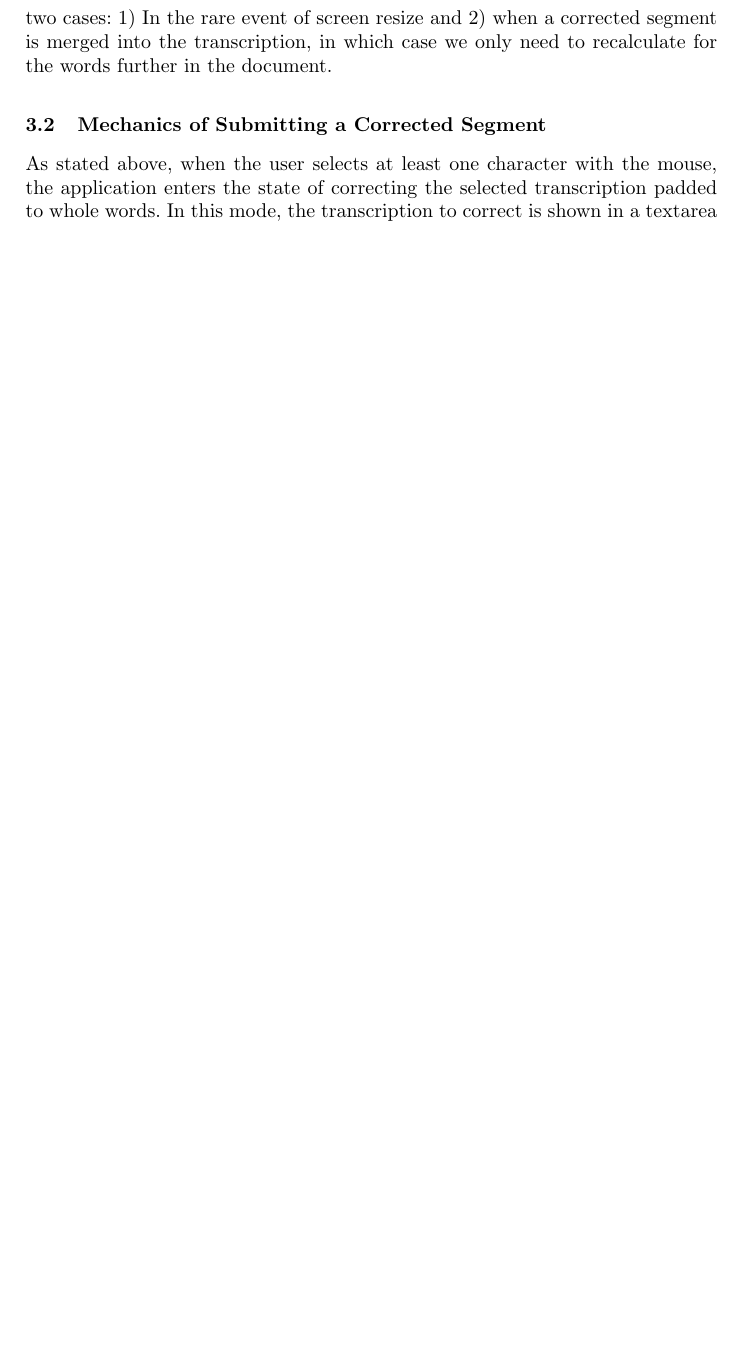
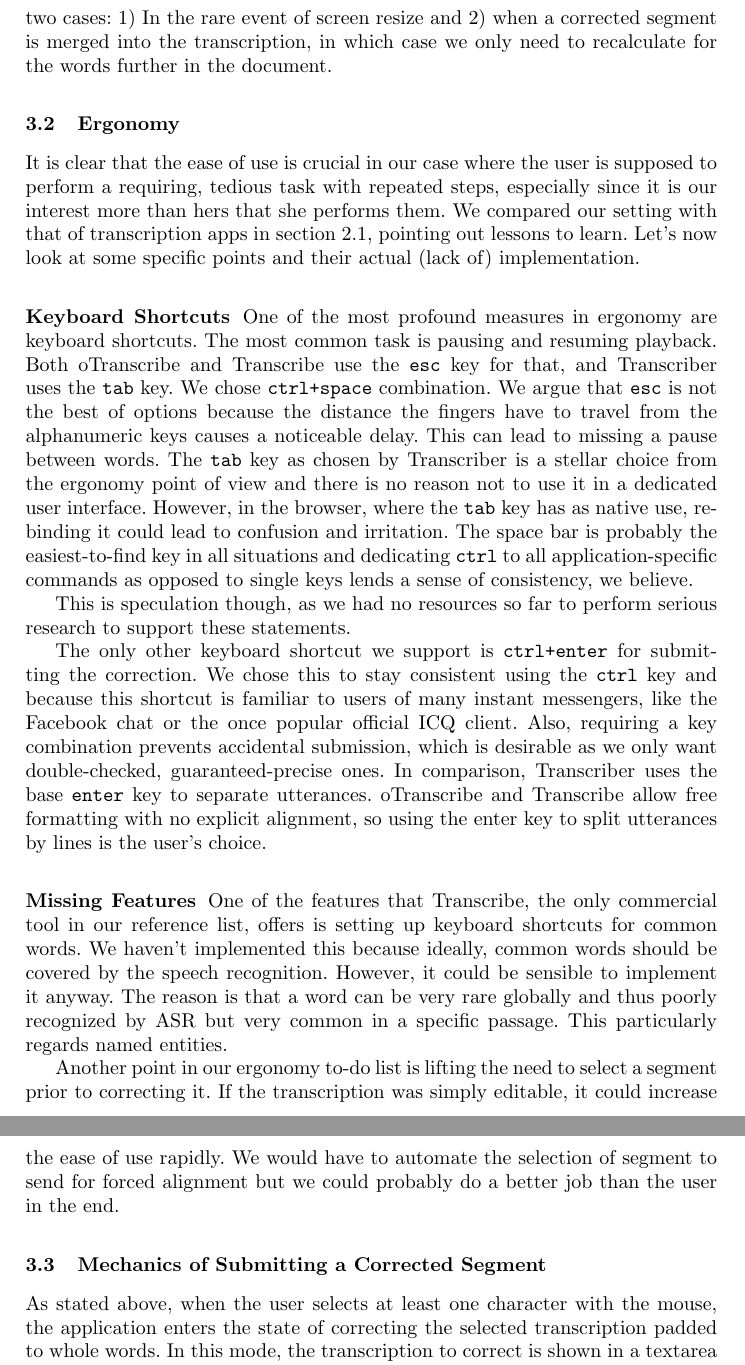
Before and after one commit to Sixtease/publikace, a LaTeX thesis (2018-ftc-vancouver/webapp.tex): part of page 10 of 12 before the commit and two parts of pages 10 and 11 of 13 after it, the two joined at a grey line, cut so that both start at the same text, the shorter picture padded with empty space. Compiled offline with pdfLaTeX.

Commit message:
rant about ergonomy

```diff
--- a/2018-ftc-vancouver/webapp.tex
+++ b/2018-ftc-vancouver/webapp.tex
@@ -479,6 +480,59 @@ in two cases: 1) In the rare event of screen resize and 2) when a corrected
 segment is merged into the transcription, in which case we only need to
 recalculate for the words further in the document.
 
+\subsection{Ergonomy}
+
+It is clear that the ease of use is crucial in our case where the user is
+supposed to perform a requiring, tedious task with repeated steps, especially
+since it is our interest more than hers that she performs them. We compared our
+setting with that of transcription apps in section~\ref{ssec:diff:trans},
+pointing out lessons to learn. Let's now look at some specific points and their
+actual (lack of) implementation.
+
+\subsubsection{Keyboard Shortcuts}
+
+One of the most profound measures in ergonomy are keyboard shortcuts. The most
+common task is pausing and resuming playback. Both oTranscribe and Transcribe
+use the \texttt{esc} key for that, and Transcriber uses the \texttt{tab} key.
+We chose \texttt{ctrl+space} combination. We argue that \texttt{esc} is not the
+best of options because the distance the fingers have to travel from the
+alphanumeric keys causes a noticeable delay. This can lead to missing a pause
+between words. The \texttt{tab} key as chosen by Transcriber is a stellar choice
+from the ergonomy point of view and there is no reason not to use it in a
+dedicated user interface. However, in the browser, where the \texttt{tab} key
+has as native use, re-binding it could lead to confusion and irritation. The
+space bar is probably the easiest-to-find key in all situations and dedicating
+\texttt{ctrl} to all application-specific commands as opposed to single keys
+lends a sense of consistency, we believe.
+
+This is speculation though, as we had no resources so far to perform serious
+research to support these statements.
+
+The only other keyboard shortcut we support is \texttt{ctrl+enter} for
+submitting the correction. We chose this to stay consistent using the
+\texttt{ctrl} key and because this shortcut is familiar to users of many instant
+messengers, like the Facebook chat or the once popular official ICQ client.
+Also, requiring a key combination prevents accidental submission, which is
+desirable as we only want double-checked, guaranteed-precise ones. In
+comparison, Transcriber uses the base \texttt{enter} key to separate utterances.
+oTranscribe and Transcribe allow free formatting with no explicit alignment, so
+using the enter key to split utterances by lines is the user's choice.
+
+\subsubsection{Missing Features}
+
+One of the features that Transcribe, the only commercial tool in our reference
+list, offers is setting up keyboard shortcuts for common words. We haven't
+implemented this because ideally, common words should be covered by the speech
+recognition. However, it could be sensible to implement it anyway. The reason is
+that a word can be very rare globally and thus poorly recognized by ASR but very
+common in a specific passage. This particularly regards named entities.
+
+Another point in our ergonomy to-do list is lifting the need to select a segment
+prior to correcting it. If the transcription was simply editable, it could
+increase the ease of use rapidly. We would have to automate the selection of
+segment to send for forced alignment but we could probably do a better job than
+the user in the end.
+
 \subsection{Mechanics of Submitting a Corrected Segment}
 
 As stated above, when the user selects at least one character with the mouse,
```
Also changed, not shown: 2018-ftc-vancouver/webapp.tex (1 more changed lines).
